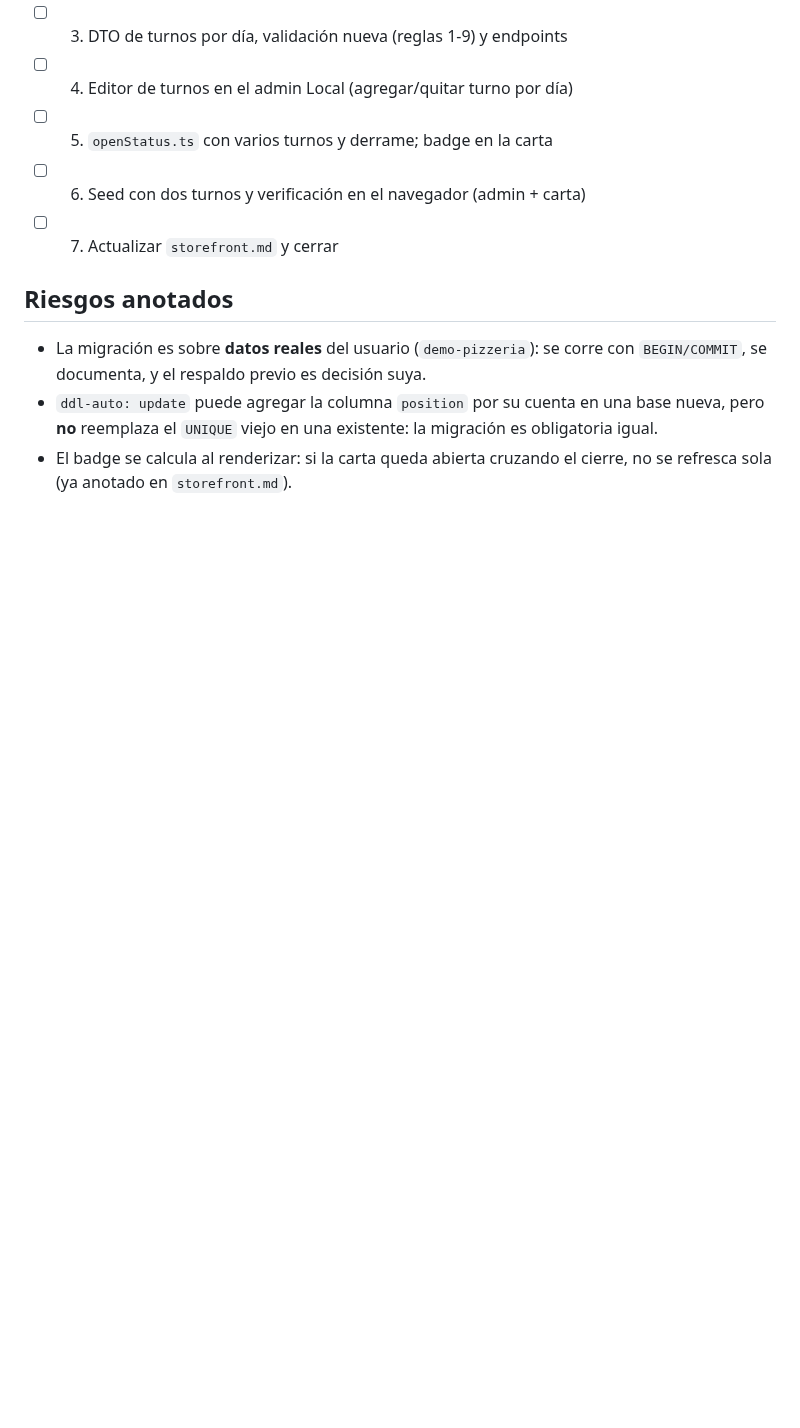
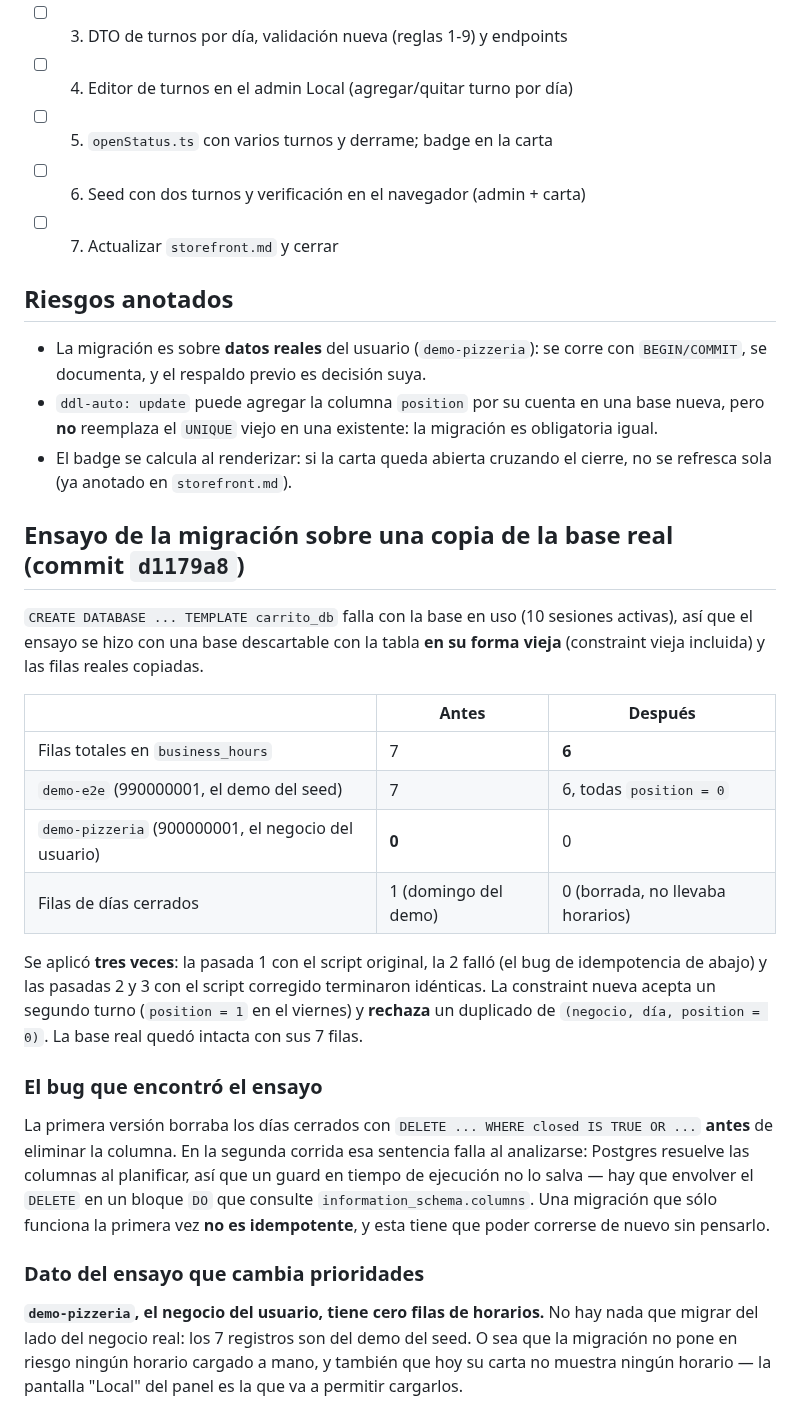
Before and after one commit to Francisco-Castillo/carrito-saas, a Markdown page: odd/tasks/opening-hours-shifts.md, the part around one of its changes. Drawn GitHub-style; blank space fills up the shorter version.

```diff
--- a/odd/tasks/opening-hours-shifts.md
+++ b/odd/tasks/opening-hours-shifts.md
@@ -105,3 +92,24 @@ Los mensajes de error se muestran tal cual en el panel del dueño, así que est
 - La migración es sobre **datos reales** del usuario (`demo-pizzeria`): se corre con `BEGIN/COMMIT`, se documenta, y el respaldo previo es decisión suya.
 - `ddl-auto: update` puede agregar la columna `position` por su cuenta en una base nueva, pero **no** reemplaza el `UNIQUE` viejo en una existente: la migración es obligatoria igual.
 - El badge se calcula al renderizar: si la carta queda abierta cruzando el cierre, no se refresca sola (ya anotado en `storefront.md`).
+
+## Ensayo de la migración sobre una copia de la base real (commit `d1179a8`)
+
+`CREATE DATABASE ... TEMPLATE carrito_db` falla con la base en uso (10 sesiones activas), así que el ensayo se hizo con una base descartable con la tabla **en su forma vieja** (constraint vieja incluida) y las filas reales copiadas.
+
+| | Antes | Después |
+| --- | --- | --- |
+| Filas totales en `business_hours` | 7 | **6** |
+| `demo-e2e` (990000001, el demo del seed) | 7 | 6, todas `position = 0` |
+| `demo-pizzeria` (900000001, el negocio del usuario) | **0** | 0 |
+| Filas de días cerrados | 1 (domingo del demo) | 0 (borrada, no llevaba horarios) |
+
+Se aplicó **tres veces**: la pasada 1 con el script original, la 2 falló (el bug de idempotencia de abajo) y las pasadas 2 y 3 con el script corregido terminaron idénticas. La constraint nueva acepta un segundo turno (`position = 1` en el viernes) y **rechaza** un duplicado de `(negocio, día, position = 0)`. La base real quedó intacta con sus 7 filas.
+
+### El bug que encontró el ensayo
+
+La primera versión borraba los días cerrados con `DELETE ... WHERE closed IS TRUE OR ...` **antes** de eliminar la columna. En la segunda corrida esa sentencia falla al analizarse: Postgres resuelve las columnas al planificar, así que un guard en tiempo de ejecución no lo salva — hay que envolver el `DELETE` en un bloque `DO` que consulte `information_schema.columns`. Una migración que sólo funciona la primera vez **no es idempotente**, y esta tiene que poder correrse de nuevo sin pensarlo.
+
+### Dato del ensayo que cambia prioridades
+
+**`demo-pizzeria`, el negocio del usuario, tiene cero filas de horarios.** No hay nada que migrar del lado del negocio real: los 7 registros son del demo del seed. O sea que la migración no pone en riesgo ningún horario cargado a mano, y también que hoy su carta no muestra ningún horario — la pantalla "Local" del panel es la que va a permitir cargarlos.
```
Also changed, not shown: other parts of odd/tasks/opening-hours-shifts.md (+3 -16 lines).
